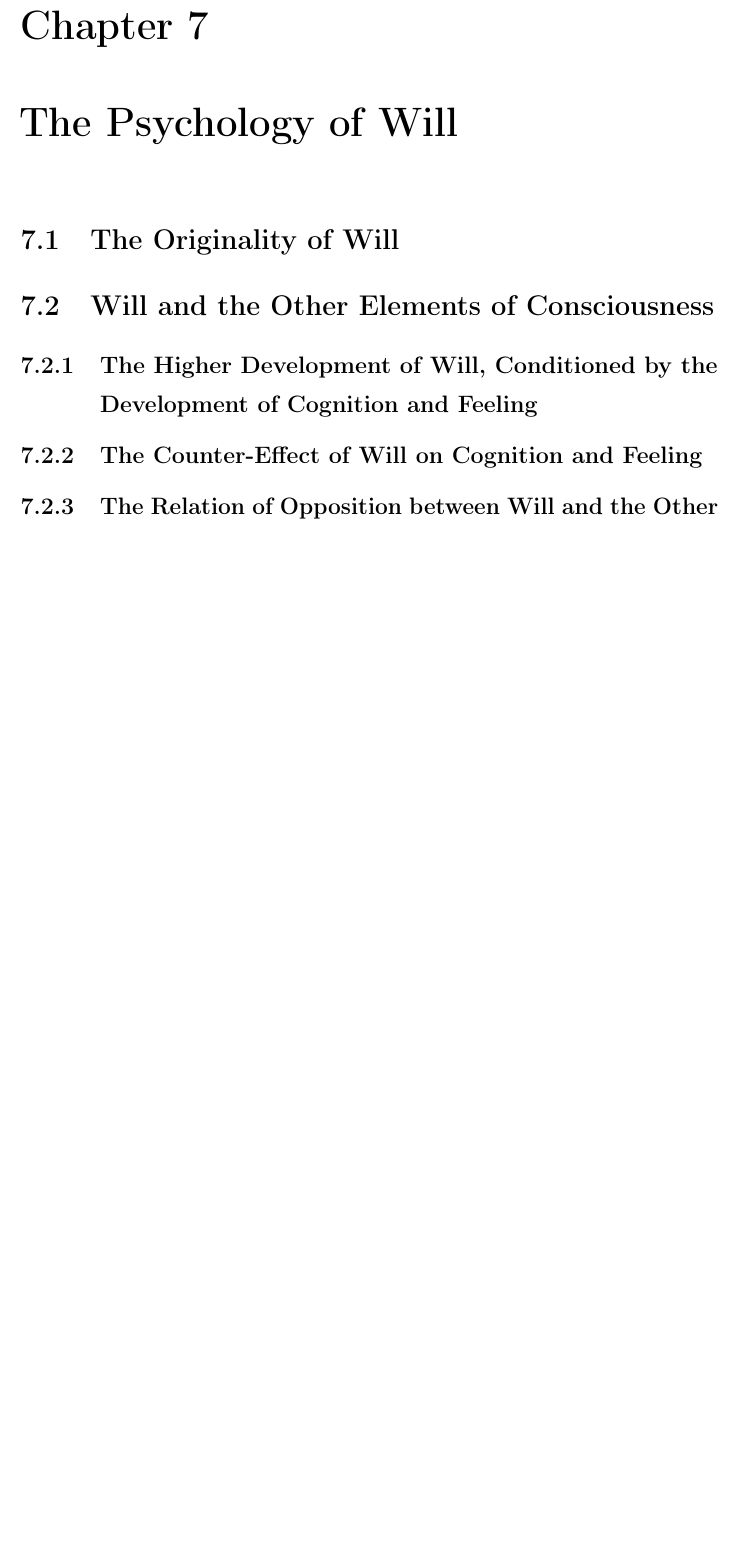
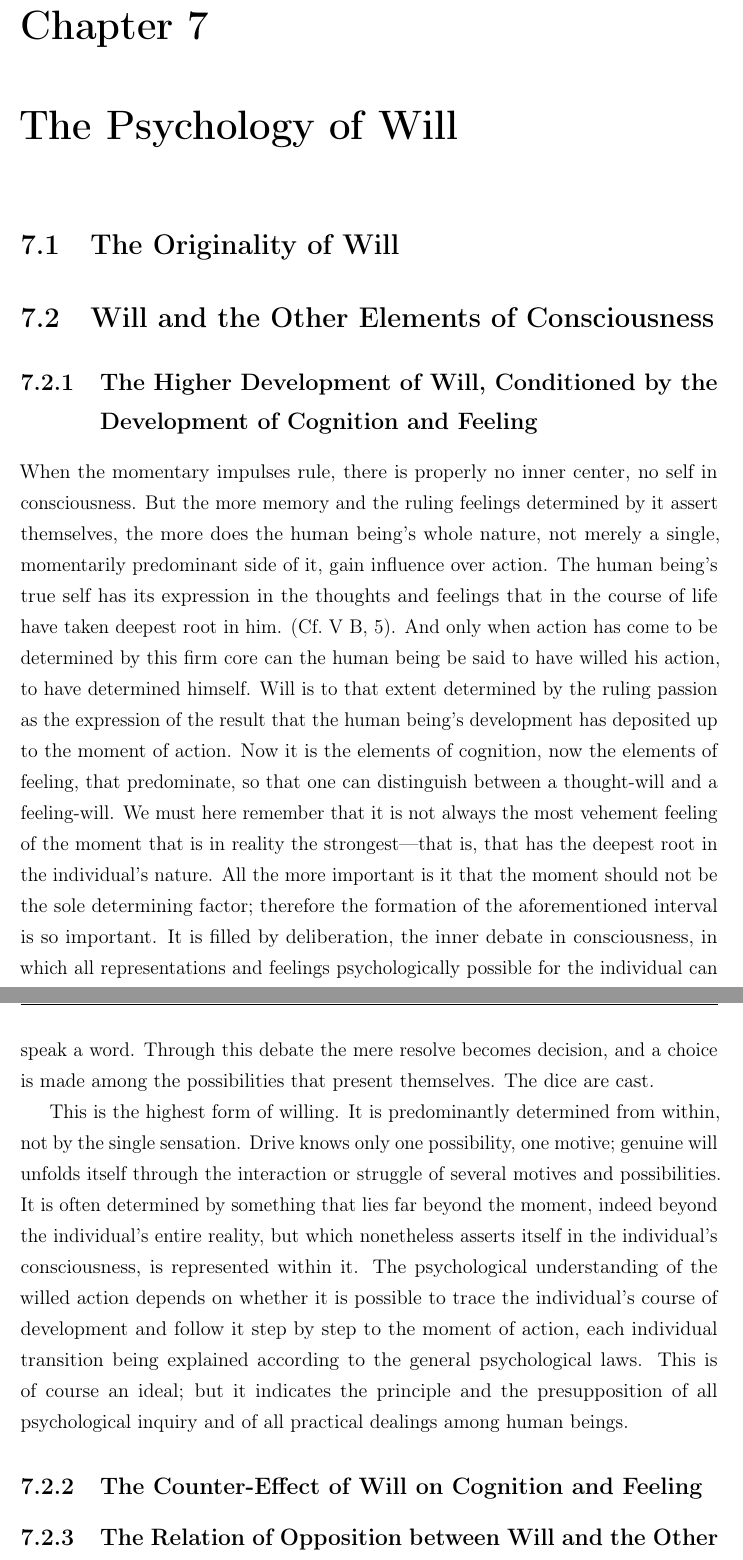
Before and after one commit to hhalvors/danish-texts, a LaTeX book (texts/hoeffding/psykologi/translation.tex): part of page 17 of 17 before the commit and two parts of pages 17 and 18 of 18 after it, the two joined at a grey line, cut so that both start at the same text, the shorter picture padded with empty space. Compiled offline with pdfLaTeX.

Commit message:
hoeffding

```diff
--- a/texts/hoeffding/psykologi/translation.tex
+++ b/texts/hoeffding/psykologi/translation.tex
@@ -124,8 +124,48 @@
 \label{ssec:will-higher}
 % a. The Psychology of Drive.
 % b. The Wish.
+
+% [text to be added: a. The Psychology of Drive, b. The Wish]
+
 % c. Deliberation, Resolve, and Decision.
-% [text to be added]
+
+When the momentary impulses rule, there is properly no inner center, no
+self in consciousness. But the more memory and the ruling feelings
+determined by it assert themselves, the more does the human being's
+whole nature, not merely a single, momentarily predominant side of it,
+gain influence over action. The human being's true self has its
+expression in the thoughts and feelings that in the course of life have
+taken deepest root in him. (Cf.~V B, 5). And only when action has come
+to be determined by this firm core can the human being be said to have
+willed his action, to have determined himself. Will is to that extent
+determined by the ruling passion as the expression of the result that
+the human being's development has deposited up to the moment of action.
+Now it is the elements of cognition, now the elements of feeling, that
+predominate, so that one can distinguish between a thought-will and a
+feeling-will. We must here remember that it is not always the most
+vehement feeling of the moment that is in reality the strongest---that
+is, that has the deepest root in the individual's nature. All the more
+important is it that the moment should not be the sole determining
+factor; therefore the formation of the aforementioned interval is so
+important. It is filled by deliberation, the inner debate in
+consciousness, in which all representations and feelings psychologically
+possible for the individual can speak a word. Through this debate the
+mere resolve becomes decision, and a choice is made among the
+possibilities that present themselves. The dice are cast.
+
+This is the highest form of willing. It is predominantly determined from
+within, not by the single sensation. Drive knows only one possibility,
+one motive; genuine will unfolds itself through the interaction or
+struggle of several motives and possibilities. It is often determined by
+something that lies far beyond the moment, indeed beyond the
+individual's entire reality, but which nonetheless asserts itself in the
+individual's consciousness, is represented within it. The psychological
+understanding of the willed action depends on whether it is possible to
+trace the individual's course of development and follow it step by step
+to the moment of action, each individual transition being explained
+according to the general psychological laws. This is of course an
+ideal; but it indicates the principle and the presupposition of all
+psychological inquiry and of all practical dealings among human beings.
 
 \subsection{The Counter-Effect of Will on Cognition and Feeling}
 \label{ssec:will-counter}
```
Also changed, not shown: texts/hoeffding/psykologi/transcription.tex (+39 -1 lines), texts/hoeffding/psykologi/transcription.pdf, texts/hoeffding/psykologi/translation.pdf.
